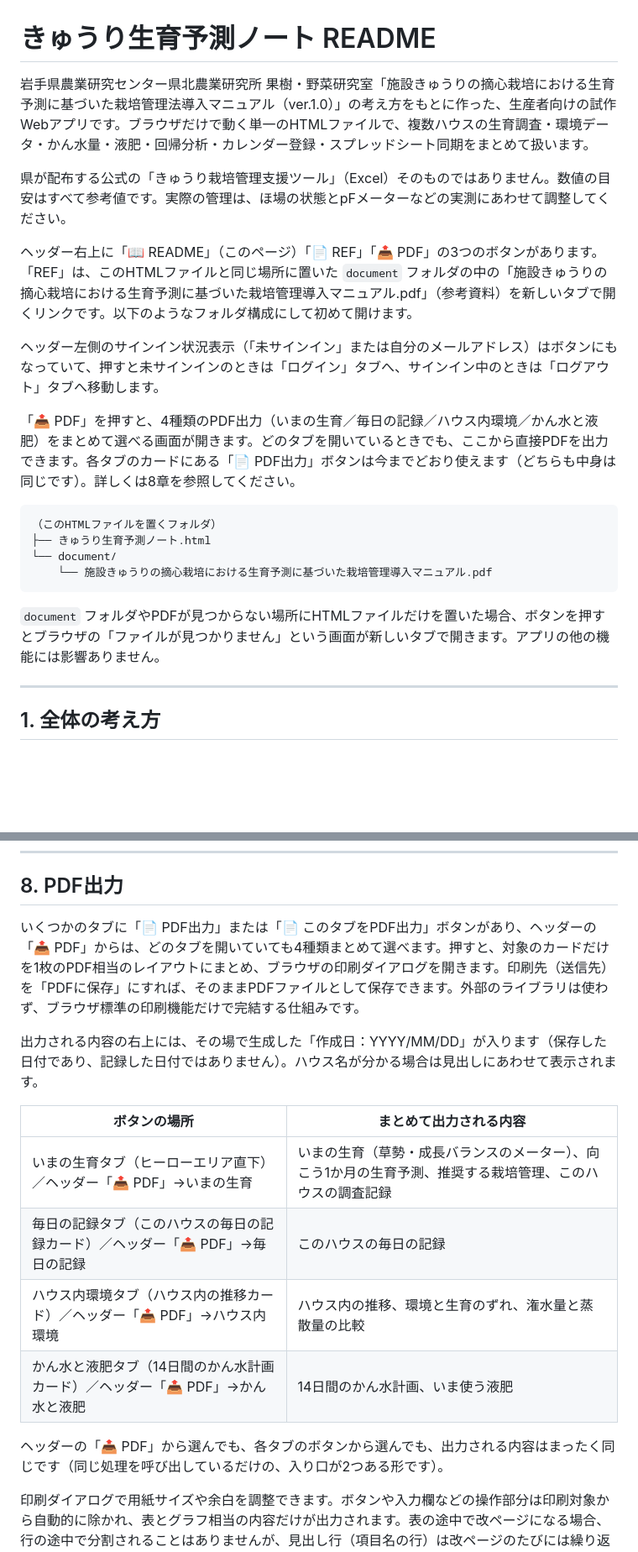
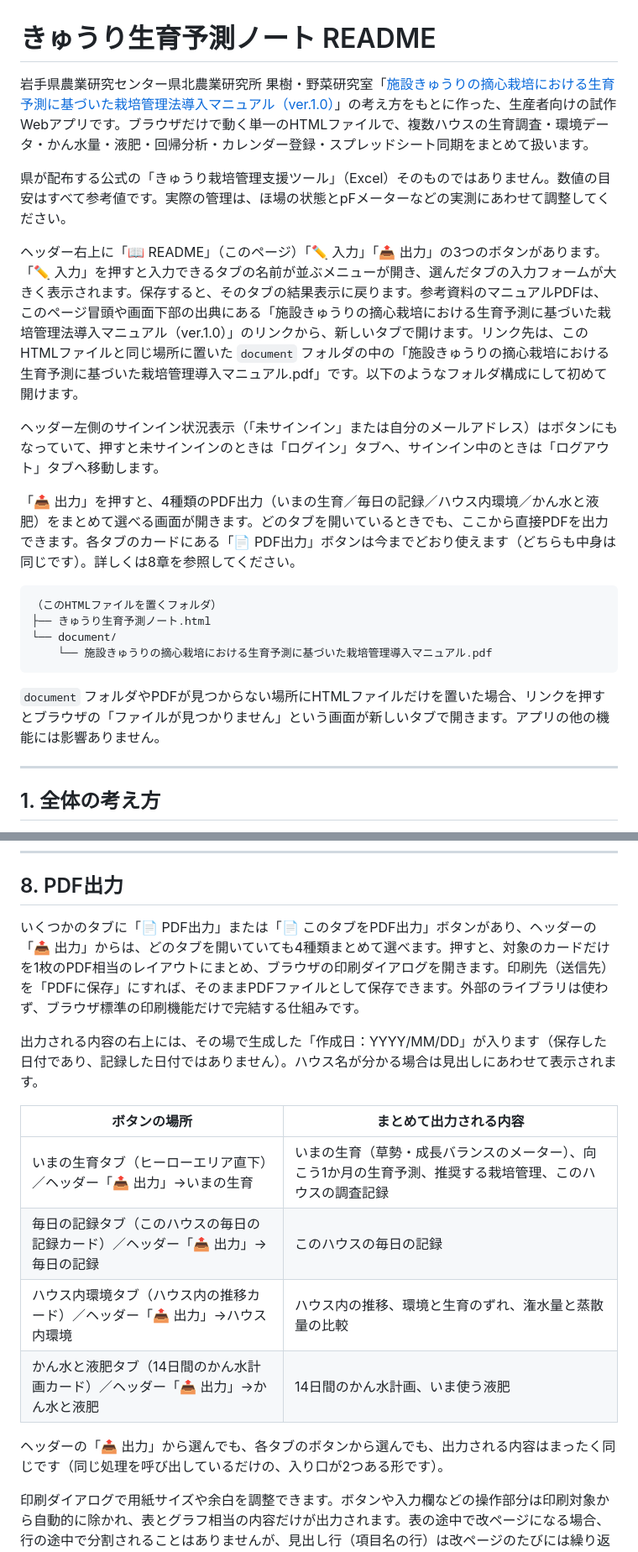
Before and after one commit to y-ookuma/cucumber-fertilizer-planner, a Markdown page: README.md, 2 parts joined by grey strips. Shown at 84% size. Rendered like a GitHub page; blank space fills up the shorter version.

````diff
--- a/README.md
+++ b/README.md
@@ -1,14 +1,14 @@
 # きゅうり生育予測ノート README
 
-岩手県農業研究センター県北農業研究所 果樹・野菜研究室「施設きゅうりの摘心栽培における生育予測に基づいた栽培管理法導入マニュアル（ver.1.0）」の考え方をもとに作った、生産者向けの試作Webアプリです。ブラウザだけで動く単一のHTMLファイルで、複数ハウスの生育調査・環境データ・かん水量・液肥・回帰分析・カレンダー登録・スプレッドシート同期をまとめて扱います。
+岩手県農業研究センター県北農業研究所 果樹・野菜研究室「[施設きゅうりの摘心栽培における生育予測に基づいた栽培管理法導入マニュアル（ver.1.0）](document/施設きゅうりの摘心栽培における生育予測に基づいた栽培管理導入マニュアル.pdf)」の考え方をもとに作った、生産者向けの試作Webアプリです。ブラウザだけで動く単一のHTMLファイルで、複数ハウスの生育調査・環境データ・かん水量・液肥・回帰分析・カレンダー登録・スプレッドシート同期をまとめて扱います。
 
 県が配布する公式の「きゅうり栽培管理支援ツール」（Excel）そのものではありません。数値の目安はすべて参考値です。実際の管理は、ほ場の状態とpFメーターなどの実測にあわせて調整してください。
 
-ヘッダー右上に「📖 README」（このページ）「📄 REF」「📤 PDF」の3つのボタンがあります。「REF」は、このHTMLファイルと同じ場所に置いた `document` フォルダの中の「施設きゅうりの摘心栽培における生育予測に基づいた栽培管理導入マニュアル.pdf」（参考資料）を新しいタブで開くリンクです。以下のようなフォルダ構成にして初めて開けます。
+ヘッダー右上に「📖 README」（このページ）「✏️ 入力」「📤 出力」の3つのボタンがあります。「✏️ 入力」を押すと入力できるタブの名前が並ぶメニューが開き、選んだタブの入力フォームが大きく表示されます。保存すると、そのタブの結果表示に戻ります。参考資料のマニュアルPDFは、このページ冒頭や画面下部の出典にある「施設きゅうりの摘心栽培における生育予測に基づいた栽培管理法導入マニュアル（ver.1.0）」のリンクから、新しいタブで開けます。リンク先は、このHTMLファイルと同じ場所に置いた `document` フォルダの中の「施設きゅうりの摘心栽培における生育予測に基づいた栽培管理導入マニュアル.pdf」です。以下のようなフォルダ構成にして初めて開けます。
 
 ヘッダー左側のサインイン状況表示（「未サインイン」または自分のメールアドレス）はボタンにもなっていて、押すと未サインインのときは「ログイン」タブへ、サインイン中のときは「ログアウト」タブへ移動します。
 
-「📤 PDF」を押すと、4種類のPDF出力（いまの生育／毎日の記録／ハウス内環境／かん水と液肥）をまとめて選べる画面が開きます。どのタブを開いているときでも、ここから直接PDFを出力できます。各タブのカードにある「📄 PDF出力」ボタンは今までどおり使えます（どちらも中身は同じです）。詳しくは8章を参照してください。
+「📤 出力」を押すと、4種類のPDF出力（いまの生育／毎日の記録／ハウス内環境／かん水と液肥）をまとめて選べる画面が開きます。どのタブを開いているときでも、ここから直接PDFを出力できます。各タブのカードにある「📄 PDF出力」ボタンは今までどおり使えます（どちらも中身は同じです）。詳しくは8章を参照してください。
 
 ```
 （このHTMLファイルを置くフォルダ）
@@ -17,7 +17,7 @@
     └── 施設きゅうりの摘心栽培における生育予測に基づいた栽培管理導入マニュアル.pdf
 ```
 
-`document` フォルダやPDFが見つからない場所にHTMLファイルだけを置いた場合、ボタンを押すとブラウザの「ファイルが見つかりません」という画面が新しいタブで開きます。アプリの他の機能には影響ありません。
+`document` フォルダやPDFが見つからない場所にHTMLファイルだけを置いた場合、リンクを押すとブラウザの「ファイルが見つかりません」という画面が新しいタブで開きます。アプリの他の機能には影響ありません。
 
 ---
 
@@ -350,18 +350,18 @@ Y = a + b1×気温 + b2×DIF
 
 ## 8. PDF出力
 
-いくつかのタブに「📄 PDF出力」または「📄 このタブをPDF出力」ボタンがあり、ヘッダーの「📤 PDF」からは、どのタブを開いていても4種類まとめて選べます。押すと、対象のカードだけを1枚のPDF相当のレイアウトにまとめ、ブラウザの印刷ダイアログを開きます。印刷先（送信先）を「PDFに保存」にすれば、そのままPDFファイルとして保存できます。外部のライブラリは使わず、ブラウザ標準の印刷機能だけで完結する仕組みです。
+いくつかのタブに「📄 PDF出力」または「📄 このタブをPDF出力」ボタンがあり、ヘッダーの「📤 出力」からは、どのタブを開いていても4種類まとめて選べます。押すと、対象のカードだけを1枚のPDF相当のレイアウトにまとめ、ブラウザの印刷ダイアログを開きます。印刷先（送信先）を「PDFに保存」にすれば、そのままPDFファイルとして保存できます。外部のライブラリは使わず、ブラウザ標準の印刷機能だけで完結する仕組みです。
 
 出力される内容の右上には、その場で生成した「作成日：YYYY/MM/DD」が入ります（保存した日付であり、記録した日付ではありません）。ハウス名が分かる場合は見出しにあわせて表示されます。
 
 | ボタンの場所 | まとめて出力される内容 |
 |---|---|
-| いまの生育タブ（ヒーローエリア直下）／ヘッダー「📤 PDF」→いまの生育 | いまの生育（草勢・成長バランスのメーター）、向こう1か月の生育予測、推奨する栽培管理、このハウスの調査記録 |
-| 毎日の記録タブ（このハウスの毎日の記録カード）／ヘッダー「📤 PDF」→毎日の記録 | このハウスの毎日の記録 |
-| ハウス内環境タブ（ハウス内の推移カード）／ヘッダー「📤 PDF」→ハウス内環境 | ハウス内の推移、環境と生育のずれ、潅水量と蒸散量の比較 |
-| かん水と液肥タブ（14日間のかん水計画カード）／ヘッダー「📤 PDF」→かん水と液肥 | 14日間のかん水計画、いま使う液肥 |
+| いまの生育タブ（ヒーローエリア直下）／ヘッダー「📤 出力」→いまの生育 | いまの生育（草勢・成長バランスのメーター）、向こう1か月の生育予測、推奨する栽培管理、このハウスの調査記録 |
+| 毎日の記録タブ（このハウスの毎日の記録カード）／ヘッダー「📤 出力」→毎日の記録 | このハウスの毎日の記録 |
+| ハウス内環境タブ（ハウス内の推移カード）／ヘッダー「📤 出力」→ハウス内環境 | ハウス内の推移、環境と生育のずれ、潅水量と蒸散量の比較 |
+| かん水と液肥タブ（14日間のかん水計画カード）／ヘッダー「📤 出力」→かん水と液肥 | 14日間のかん水計画、いま使う液肥 |
 
-ヘッダーの「📤 PDF」から選んでも、各タブのボタンから選んでも、出力される内容はまったく同じです（同じ処理を呼び出しているだけの、入り口が2つある形です）。
+ヘッダーの「📤 出力」から選んでも、各タブのボタンから選んでも、出力される内容はまったく同じです（同じ処理を呼び出しているだけの、入り口が2つある形です）。
 
 印刷ダイアログで用紙サイズや余白を調整できます。ボタンや入力欄などの操作部分は印刷対象から自動的に除かれ、表とグラフ相当の内容だけが出力されます。表の途中で改ページになる場合、行の途中で分割されることはありませんが、見出し行（項目名の行）は改ページのたびには繰り返されません。データが多いハウスでは複数ページにまたがることがあります。
 
````
Also changed, not shown: other parts of README.md (+1 -1 lines).
